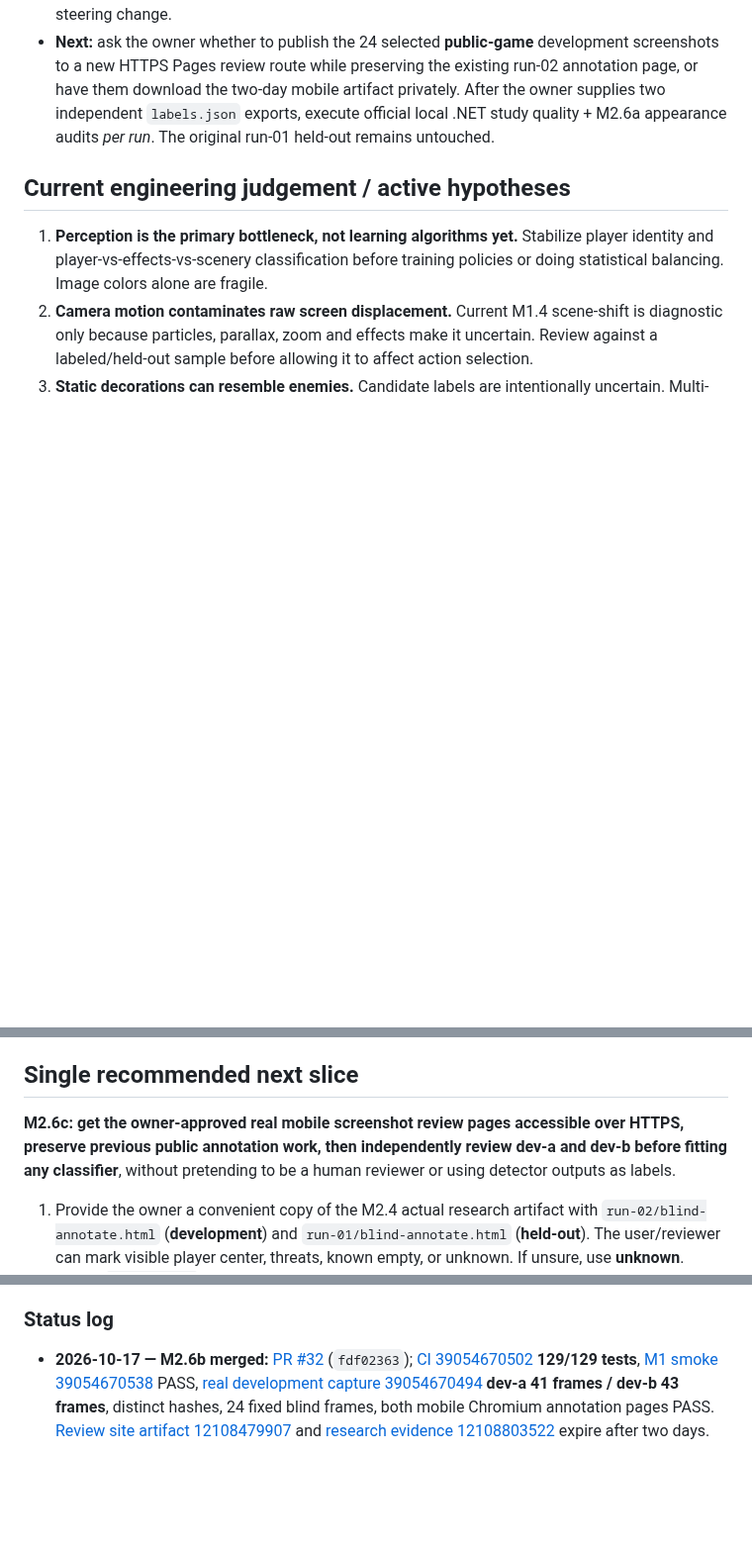
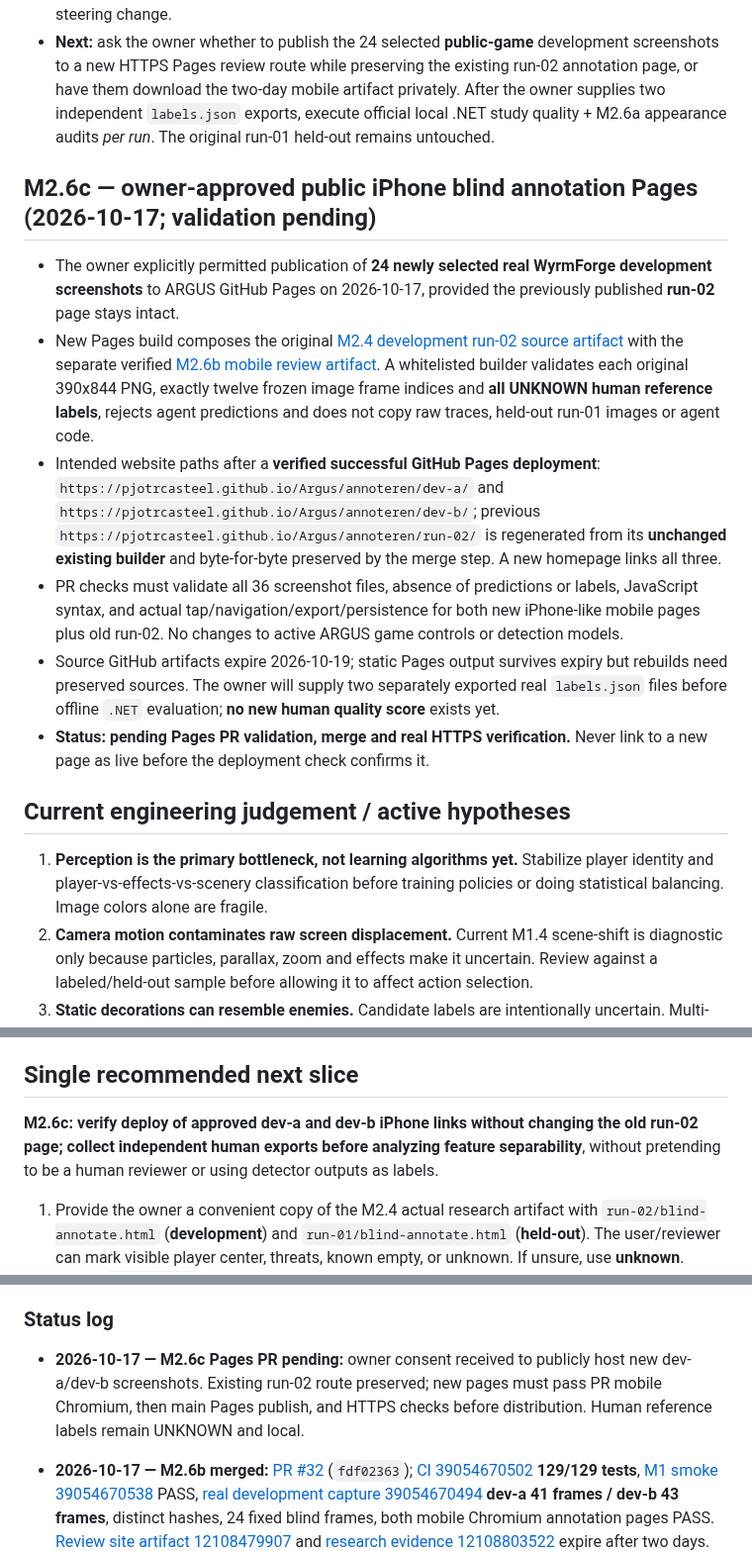
Before and after one commit to pjotrcasteel/Argus, a Markdown page: docs/CONTINUITY.md, 3 parts joined by grey strips. Shown at 99% size. Rendered like a GitHub page; blank space fills up the shorter version.

Commit message:
docs(handover): owner-approved iPhone screenshot publishing, strict blind guards and HTTPS gate

```diff
--- a/docs/CONTINUITY.md
+++ b/docs/CONTINUITY.md
@@ -231,6 +231,15 @@ Validation: [.NET CI 39046004064](https://github.com/pjotrcasteel/Argus/actions/
 - [M2.6b protocol](M2-6-NEW-DEVELOPMENT-STUDY.md) and README updated. No trained classifier, no game source coupling, no active steering change.
 - **Next:** ask the owner whether to publish the 24 selected **public-game** development screenshots to a new HTTPS Pages review route while preserving the existing run-02 annotation page, or have them download the two-day mobile artifact privately. After the owner supplies two independent `labels.json` exports, execute official local .NET study quality + M2.6a appearance audits *per run*. The original run-01 held-out remains untouched.
 
+## M2.6c — owner-approved public iPhone blind annotation Pages (2026-10-17; validation pending)
+
+- The owner explicitly permitted publication of **24 newly selected real WyrmForge development screenshots** to ARGUS GitHub Pages on 2026-10-17, provided the previously published **run-02** page stays intact.
+- New Pages build composes the original [M2.4 development run-02 source artifact](https://github.com/pjotrcasteel/Argus/actions/runs/39032328654/artifacts/12100334875) with the separate verified [M2.6b mobile review artifact](https://github.com/pjotrcasteel/Argus/actions/runs/39054670494/artifacts/12108479907). A whitelisted builder validates each original 390x844 PNG, exactly twelve frozen image frame indices and **all UNKNOWN human reference labels**, rejects agent predictions and does not copy raw traces, held-out run-01 images or agent code.
+- Intended website paths after a **verified successful GitHub Pages deployment**: `https://pjotrcasteel.github.io/Argus/annoteren/dev-a/` and `https://pjotrcasteel.github.io/Argus/annoteren/dev-b/`; previous `https://pjotrcasteel.github.io/Argus/annoteren/run-02/` is regenerated from its **unchanged existing builder** and byte-for-byte preserved by the merge step. A new homepage links all three.
+- PR checks must validate all 36 screenshot files, absence of predictions or labels, JavaScript syntax, and actual tap/navigation/export/persistence for both new iPhone-like mobile pages plus old run-02. No changes to active ARGUS game controls or detection models.
+- Source GitHub artifacts expire 2026-10-19; static Pages output survives expiry but rebuilds need preserved sources. The owner will supply two separately exported real `labels.json` files before offline `.NET` evaluation; **no new human quality score** exists yet.
+- **Status: pending Pages PR validation, merge and real HTTPS verification.** Never link to a new page as live before the deployment check confirms it.
+
 ## Current engineering judgement / active hypotheses
 
 1. **Perception is the primary bottleneck, not learning algorithms yet.** Stabilize player identity and player-vs-effects-vs-scenery classification before training policies or doing statistical balancing. Image colors alone are fragile.
@@ -251,7 +260,7 @@ Validation: [.NET CI 39046004064](https://github.com/pjotrcasteel/Argus/actions/
 
 ## Single recommended next slice
 
-**M2.6c: get the owner-approved real mobile screenshot review pages accessible over HTTPS, preserve previous public annotation work, then independently review dev-a and dev-b before fitting any classifier**, without pretending to be a human reviewer or using detector outputs as labels.
+**M2.6c: verify deploy of approved dev-a and dev-b iPhone links without changing the old run-02 page; collect independent human exports before analyzing feature separability**, without pretending to be a human reviewer or using detector outputs as labels.
 
 1. Provide the owner a convenient copy of the M2.4 actual research artifact with `run-02/blind-annotate.html` (**development**) and `run-01/blind-annotate.html` (**held-out**). The user/reviewer can mark visible player center, threats, known empty, or unknown. If unsure, use **unknown**. Export `labels.json` into each corresponding run directory.
 2. Prefer reviewing the **development** images first. Collect `run-01` held-out reference independently and avoid repeatedly tuning thresholds to it; after using a held-out sample for iterative decisions, collect a new untouched holdout.
@@ -292,6 +301,8 @@ The local **visual** mode requires Tesseract installed. Screenshots and traces a
 
 ### Status log
 
+- **2026-10-17 — M2.6c Pages PR pending:** owner consent received to publicly host new dev-a/dev-b screenshots. Existing run-02 route preserved; new pages must pass PR mobile Chromium, then main Pages publish, and HTTPS checks before distribution. Human reference labels remain UNKNOWN and local.
+
 - **2026-10-17 — M2.6b merged:** [PR #32](https://github.com/pjotrcasteel/Argus/pull/32) (`fdf02363`); [CI 39054670502](https://github.com/pjotrcasteel/Argus/actions/runs/39054670502) **129/129 tests**, [M1 smoke 39054670538](https://github.com/pjotrcasteel/Argus/actions/runs/39054670538) PASS, [real development capture 39054670494](https://github.com/pjotrcasteel/Argus/actions/runs/39054670494) **dev-a 41 frames / dev-b 43 frames**, distinct hashes, 24 fixed blind frames, both mobile Chromium annotation pages PASS. [Review site artifact 12108479907](https://github.com/pjotrcasteel/Argus/actions/runs/39054670494/artifacts/12108479907) and [research evidence 12108803522](https://github.com/pjotrcasteel/Argus/actions/runs/39054670494/artifacts/12108803522) expire after two days. Actual human labels: none; status NOT_EVALUATED. Next: owner-approved HTTPS mobile publishing/preservation and separate human exports; never touch old held-out run-01.
 
 - **2026-10-17 — M2.6a merged:** [PR #31](https://github.com/pjotrcasteel/Argus/pull/31) (`6576bad`) adds screenshot patch contrast/texture/saturation features and private human-reference audit, no gameplay or model training changes. [CI 39053725468](https://github.com/pjotrcasteel/Argus/actions/runs/39053725468): **125/125 tests** + complete synthetic PNG audit. [Real game smoke 39053725474](https://github.com/pjotrcasteel/Argus/actions/runs/39053725474): 46 frames, 30 player-located, 2 routes, 1 upgrade, visible terminal. **Next: two independent new development runs, blind labels and per-run feature analysis; keep run-01 held-out untouched.**
```
